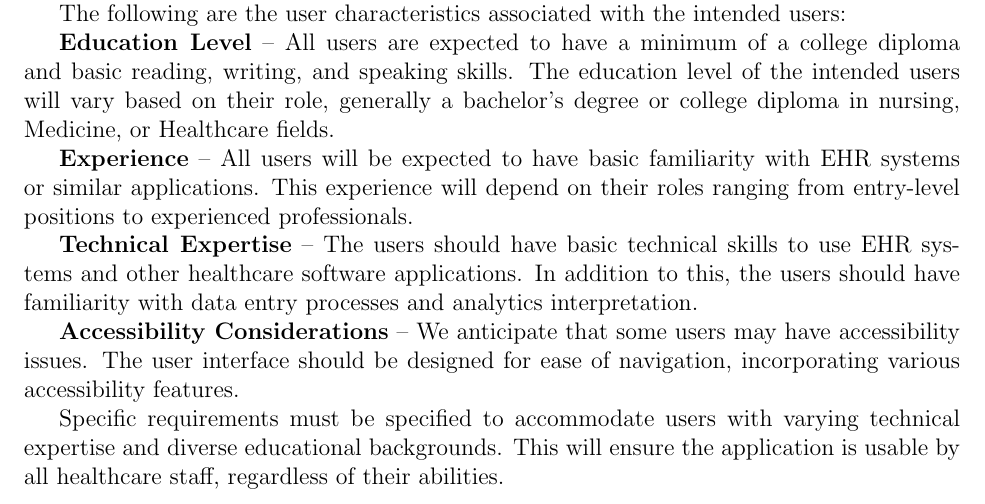
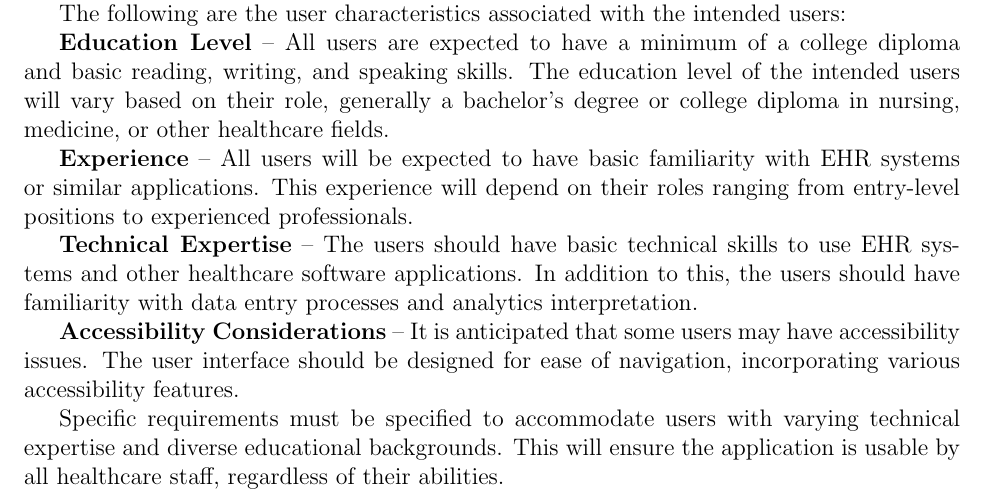
Before and after one commit to Inreet-Kaur/capstone, a LaTeX document (docs/SRS/SRS.tex): part of page 6 of 11, cut so that both start at the same text. Compiled offline with pdfLaTeX.

Commit message:
grammar fix.

```diff
--- a/docs/SRS/SRS.tex
+++ b/docs/SRS/SRS.tex
@@ -261,13 +261,13 @@ The intended users of this product are healthcare professionals, specifically th
 
 The following are the user characteristics associated with the intended users:
 
-\textbf{Education Level} -- All users are expected to have a minimum of a college diploma and basic reading, writing, and speaking skills. The education level of the intended users will vary based on their role, generally a bachelor’s degree or college diploma in nursing, Medicine, or Healthcare fields.
+\textbf{Education Level} -- All users are expected to have a minimum of a college diploma and basic reading, writing, and speaking skills. The education level of the intended users will vary based on their role, generally a bachelor’s degree or college diploma in nursing, medicine, or other healthcare fields.
 
 \textbf{Experience} -- All users will be expected to have basic familiarity with EHR systems or similar applications. This experience will depend on their roles ranging from entry-level positions to experienced professionals.
 
 \textbf{Technical Expertise} -- The users should have basic technical skills to use EHR systems and other healthcare software applications. In addition to this, the users should have familiarity with data entry processes and analytics interpretation.
 
-\textbf{Accessibility Considerations} -- We anticipate that some users may have accessibility issues. The user interface should be designed for ease of navigation, incorporating various accessibility features.
+\textbf{Accessibility Considerations} -- It is anticipated that some users may have accessibility issues. The user interface should be designed for ease of navigation, incorporating various accessibility features.
 
 Specific requirements must be specified to accommodate users with varying technical expertise and diverse educational backgrounds. This will ensure the application is usable by all healthcare staff, regardless of their abilities.
 
```
